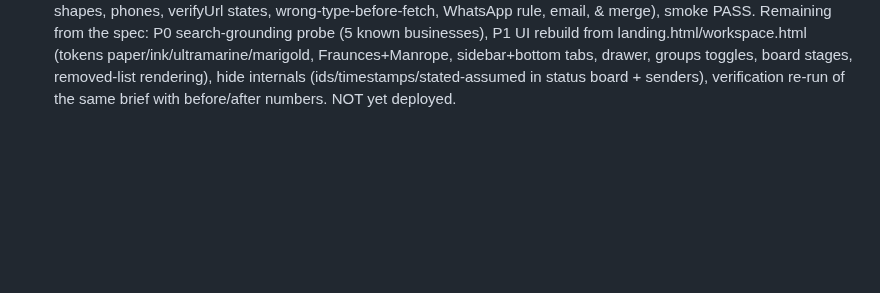
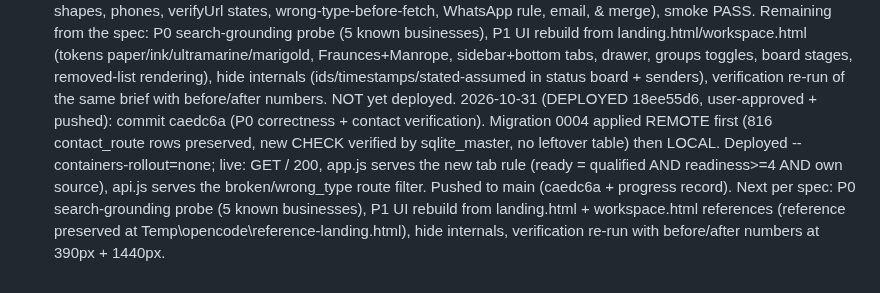
Before and after one commit to arinafoodshq/prospect-research, a Markdown page: progress.md, the part around the change. GitHub-like rendering; blank space fills up the shorter version.

Commit message:
Record deploy 18ee55d6

```diff
--- a/progress.md
+++ b/progress.md
@@ -1242,3 +1242,14 @@ drawer, groups toggles, board stages, removed-list rendering), hide
 internals (ids/timestamps/stated-assumed in status board + senders),
 verification re-run of the same brief with before/after numbers. NOT
 yet deployed.
+2026-10-31 (DEPLOYED 18ee55d6, user-approved + pushed): commit caedc6a
+(P0 correctness + contact verification). Migration 0004 applied REMOTE
+first (816 contact_route rows preserved, new CHECK verified by
+sqlite_master, no leftover table) then LOCAL. Deployed
+--containers-rollout=none; live: GET / 200, app.js serves the new tab
+rule (ready = qualified AND readiness>=4 AND own source), api.js serves
+the broken/wrong_type route filter. Pushed to main (caedc6a + progress
+record). Next per spec: P0 search-grounding probe (5 known businesses),
+P1 UI rebuild from landing.html + workspace.html references (reference
+preserved at Temp\opencode\reference-landing.html), hide internals,
+verification re-run with before/after numbers at 390px + 1440px.
```
